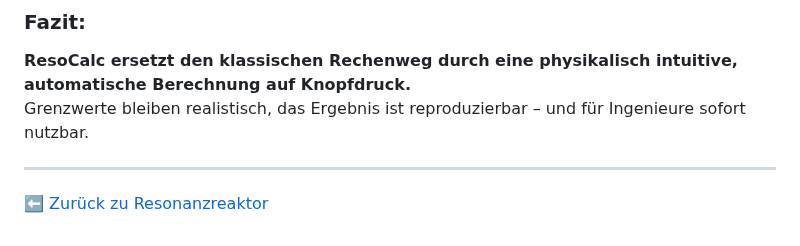
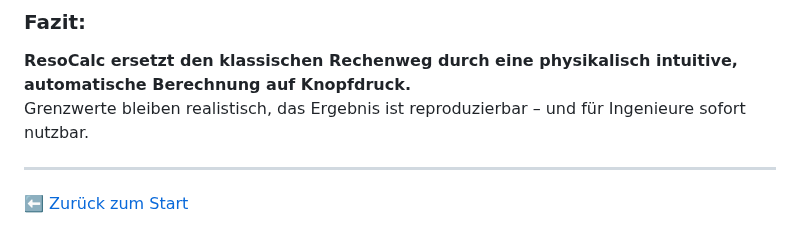
Before and after one commit to DominicReneSchu/public, a Markdown page: Konzepte/ResoCalc/resocalc.md, the part around the change. Drawn GitHub-style.

Commit message:
Aktualisiert

```diff
--- a/Konzepte/ResoCalc/resocalc.md
+++ b/Konzepte/ResoCalc/resocalc.md
@@ -84,4 +84,4 @@ Grenzwerte bleiben realistisch, das Ergebnis ist reproduzierbar – und für Ing
 ---
 
 
-⬅️ [Zurück zu Resonanzreaktor](../Resonanzreaktor/README.md)
+⬅️ [Zurück zum Start](../../../README.md)
```
